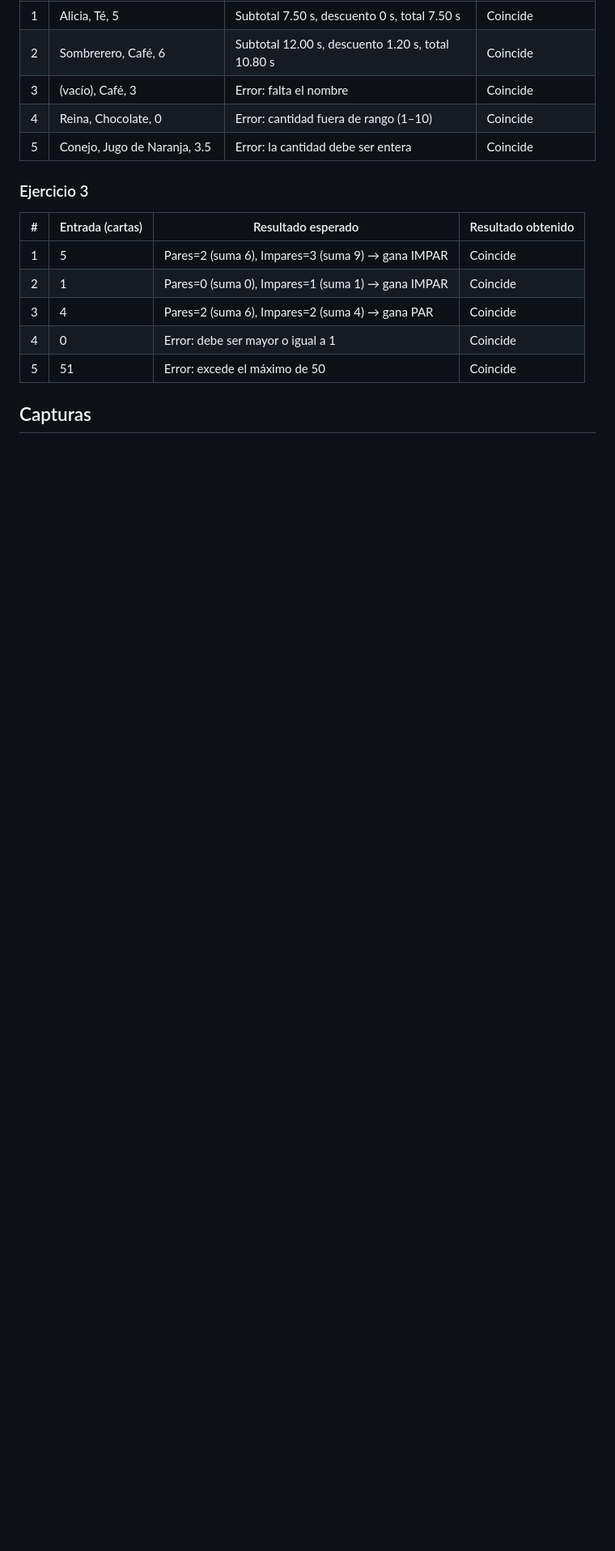
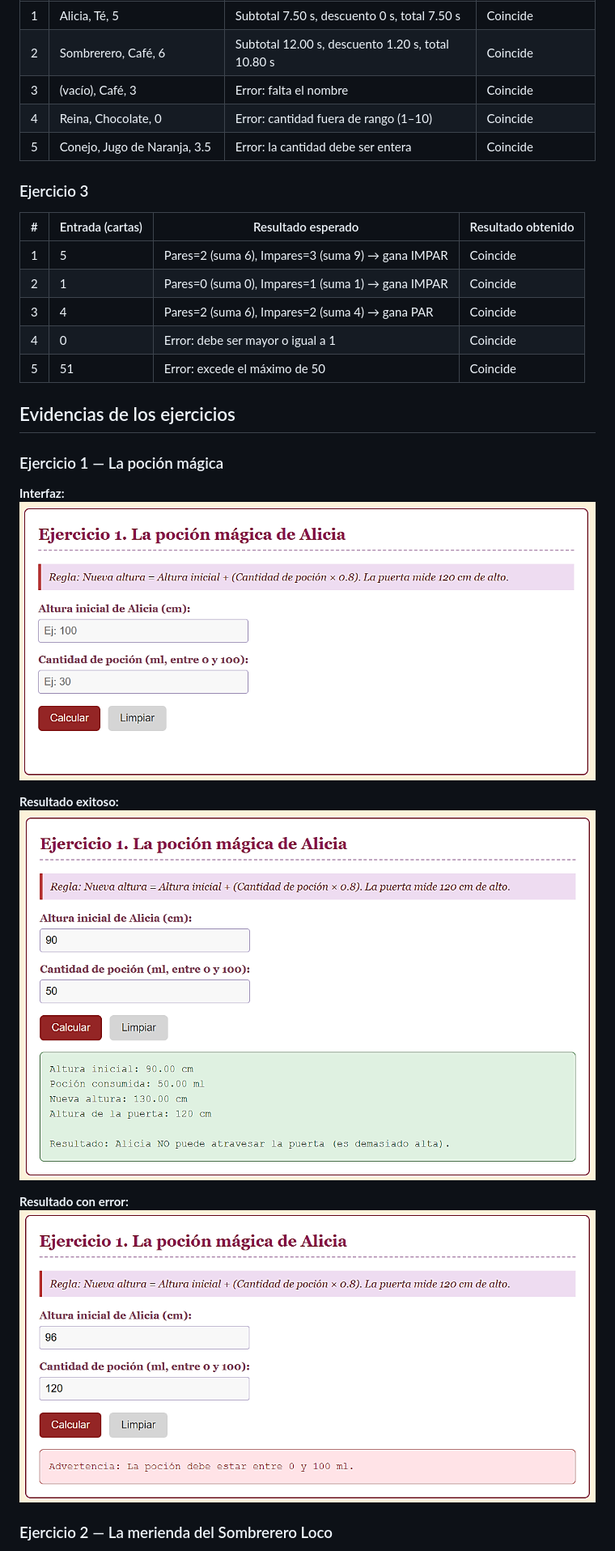
Before and after one commit to slimliz/proyecto-alicia, a Markdown page: README.md, the part around one of its changes. Shown at 81% size. Rendered like a GitHub page; blank space fills up the shorter version.

Commit message:
Añadiendo las evidencias a readme

```diff
--- a/README.md
+++ b/README.md
@@ -86,4 +86,18 @@ proyecto-alicia
 | 4 | 0 | Error: debe ser mayor o igual a 1 |  Coincide |
 | 5 | 51 | Error: excede el máximo de 50 |  Coincide |
 
-##  Capturas
+##  Evidencias de los ejercicios
+
+### Ejercicio 1 — La poción mágica
+
+**Interfaz:**
+![Interfaz Ejercicio 1](evidencias/ej1-interfaz.png)
+
+**Resultado exitoso:**
+![Resultado exitoso Ejercicio 1](evidencias/ej1-resultado-exito.png)
+
+**Resultado con error:**
+![Resultado con error Ejercicio 1](evidencias/ej1-resultado-error.png)
+
+### Ejercicio 2 — La merienda del Sombrerero Loco
+
```
Also changed, not shown: other parts of README.md (+19 -0 lines).
